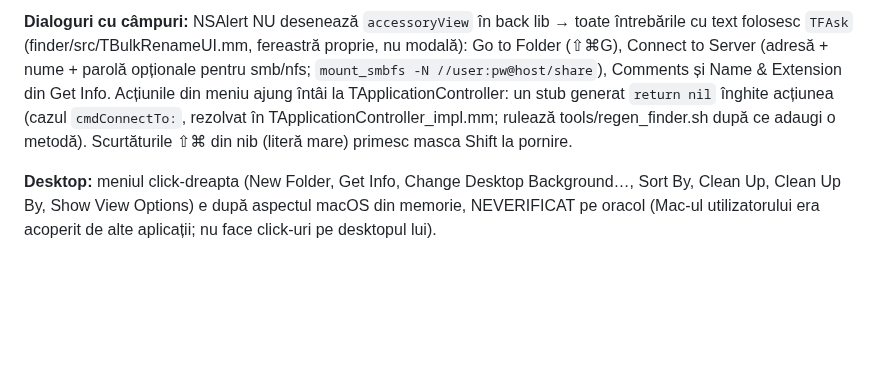
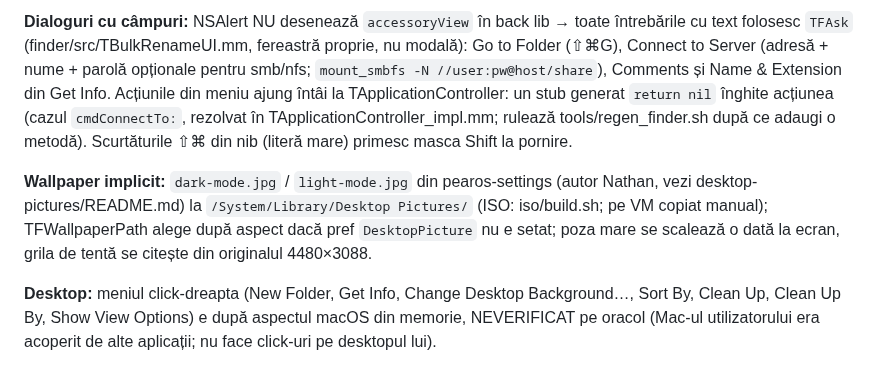
Before and after one commit to pearOS-bsd/misc, a Markdown page: wsbsd/handoff.md, the part around the change. Drawn GitHub-style; blank space fills up the shorter version.

```diff
--- a/wsbsd/handoff.md
+++ b/wsbsd/handoff.md
@@ -124,6 +124,8 @@ Cod: `finder/src/TFinderViews.{h,mm}` (view-uri: sidebar, toolbar, icoane/listă
 
 **Dialoguri cu câmpuri:** NSAlert NU desenează `accessoryView` în back lib → toate întrebările cu text folosesc `TFAsk` (finder/src/TBulkRenameUI.mm, fereastră proprie, nu modală): Go to Folder (⇧⌘G), Connect to Server (adresă + nume + parolă opționale pentru smb/nfs; `mount_smbfs -N //user:pw@host/share`), Comments și Name & Extension din Get Info. Acțiunile din meniu ajung întâi la TApplicationController: un stub generat `return nil` înghite acțiunea (cazul `cmdConnectTo:`, rezolvat în TApplicationController_impl.mm; rulează tools/regen_finder.sh după ce adaugi o metodă). Scurtăturile ⇧⌘ din nib (literă mare) primesc masca Shift la pornire.
 
+**Wallpaper implicit:** `dark-mode.jpg` / `light-mode.jpg` din pearos-settings (autor Nathan, vezi desktop-pictures/README.md) la `/System/Library/Desktop Pictures/` (ISO: iso/build.sh; pe VM copiat manual); TFWallpaperPath alege după aspect dacă pref `DesktopPicture` nu e setat; poza mare se scalează o dată la ecran, grila de tentă se citește din originalul 4480×3088.
+
 **Desktop:** meniul click-dreapta (New Folder, Get Info, Change Desktop Background…, Sort By, Clean Up, Clean Up By, Show View Options) e după aspectul macOS din memorie, NEVERIFICAT pe oracol (Mac-ul utilizatorului era acoperit de alte aplicații; nu face click-uri pe desktopul lui).
 
 **De făcut:** Share real (meniul există: AirDrop/Mail/Messages/Notes/Reminders deschid aplicația cu acel nume dacă e instalată), drag către alte aplicații cu pasteboard real (între două Finder merge deja: notificări WDND în WsdDragDrop.m, test cu `WSD_DND_DEBUG=1`; lipsește sursa de drag pentru aplicații non-Finder și destinația în alte vederi decât rădăcina ferestrei), coloane/galerie: opțiuni și previzualizare detaliată, căutare: filtre pe tip + salvare (smart folders), Spotlight real, iCloud/AirDrop reale, Quick Actions, fullscreen, portarea logicii din metodele decompilate (~/finder-decomp/out), teste CI mai bogate pentru Finder (acum: build + fereastră 1022x552 desenată pe wsd, în ci/gnustep-wsd.sh; ISO: ruleaza complet, release inclus, din 2026-10-23).
```
Also changed, not shown: README.md (+2 -1 lines), wsbsd/desktop-pictures/README.md (added, +5 -0 lines), wsbsd/docs/screenshots/desktop-wallpaper-dark.png (added), wsbsd/docs/screenshots/desktop-wallpaper-light.png (added), 7 other files.
